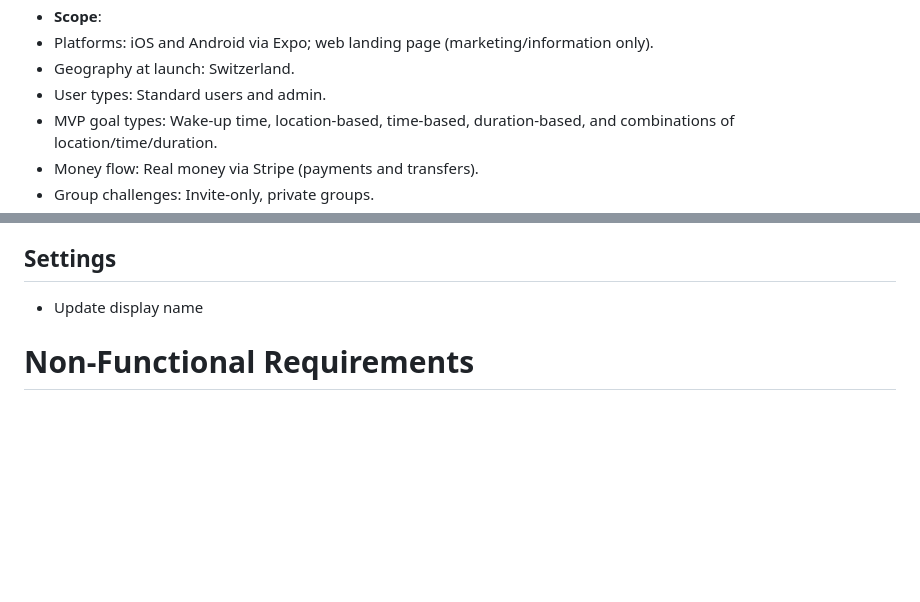
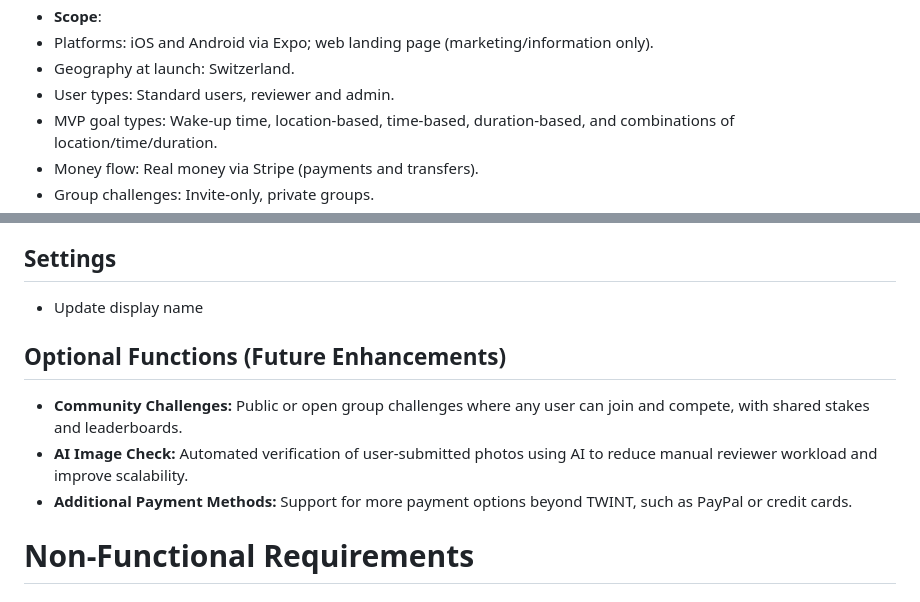
Before and after one commit to getcommitapp/commit, a Markdown page: docs/software-requirements-specification.md, 2 parts joined by grey strips. Drawn GitHub-style; blank space fills up the shorter version.

```diff
--- a/docs/software-requirements-specification.md
+++ b/docs/software-requirements-specification.md
@@ -67,7 +67,7 @@ toc: true
 - Platforms: iOS and Android via Expo; web landing page (marketing/information
   only).
 - Geography at launch: Switzerland.
-- User types: Standard users and admin.
+- User types: Standard users, reviewer and admin.
 - MVP goal types: Wake-up time, location-based, time-based, duration-based, and
   combinations of location/time/duration.
 - Money flow: Real money via Stripe (payments and transfers).
@@ -221,6 +232,12 @@ toc: true
 
 - Update display name
 
+## Optional Functions (Future Enhancements)
+
+- **Community Challenges:** Public or open group challenges where any user can join and compete, with shared stakes and leaderboards.
+- **AI Image Check:** Automated verification of user-submitted photos using AI to reduce manual reviewer workload and improve scalability.
+- **Additional Payment Methods:** Support for more payment options beyond TWINT, such as PayPal or credit cards.
+
 # Non-Functional Requirements
 
 ## Performance
```
Also changed, not shown: other parts of docs/software-requirements-specification.md (+36 -8 lines).
